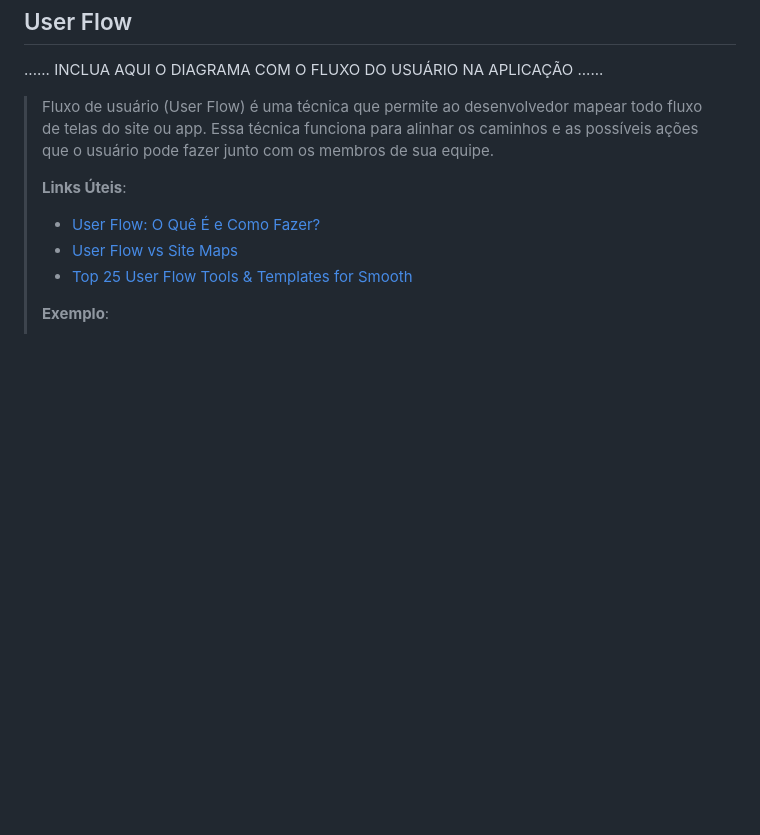
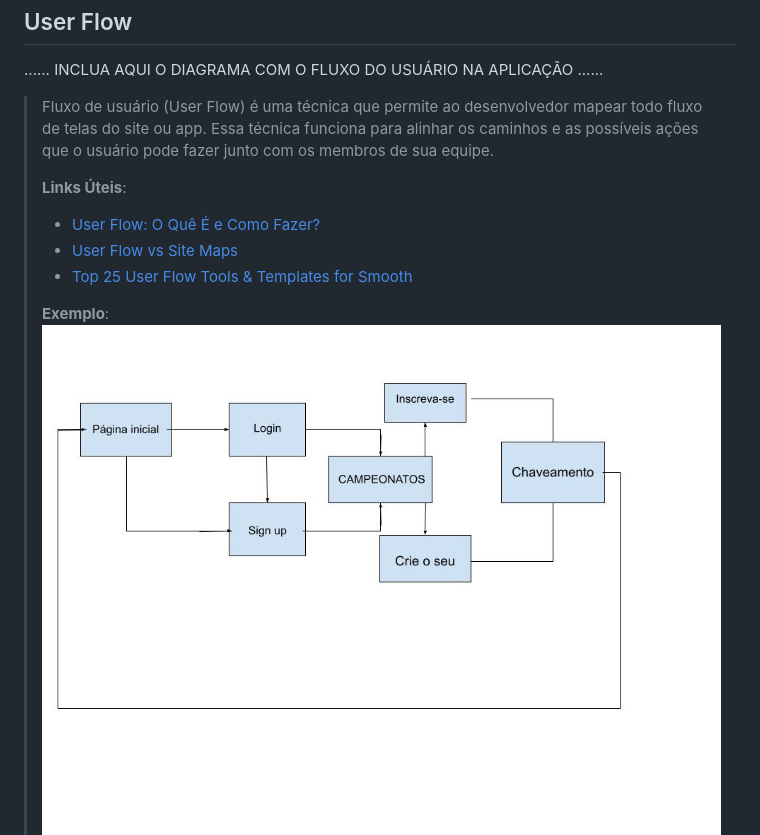
Before and after one commit to ICEI-PUC-Minas-PPLCC-TI/ti-1-ppl-cc-m2-20231-organizador-de-campeonato-1, a Markdown page: docs/relatorio/Relatorio Tecnico Oficial.md, the part around the change. Rendered like a GitHub page; blank space fills up the shorter version.

```diff
--- a/docs/relatorio/Relatorio Tecnico Oficial.md
+++ b/docs/relatorio/Relatorio Tecnico Oficial.md
@@ -164,7 +164,7 @@ O projeto está restrito pelos itens apresentados na tabela a seguir.
 > - [Top 25 User Flow Tools & Templates for Smooth](https://www.mockplus.com/blog/post/user-flow-tools)
 >
 > **Exemplo**:
->
+> ![user flow](images/userflow.jpeg)
 > ![Exemplo de UserFlow](images/userflow.jpg)
 
 
```
